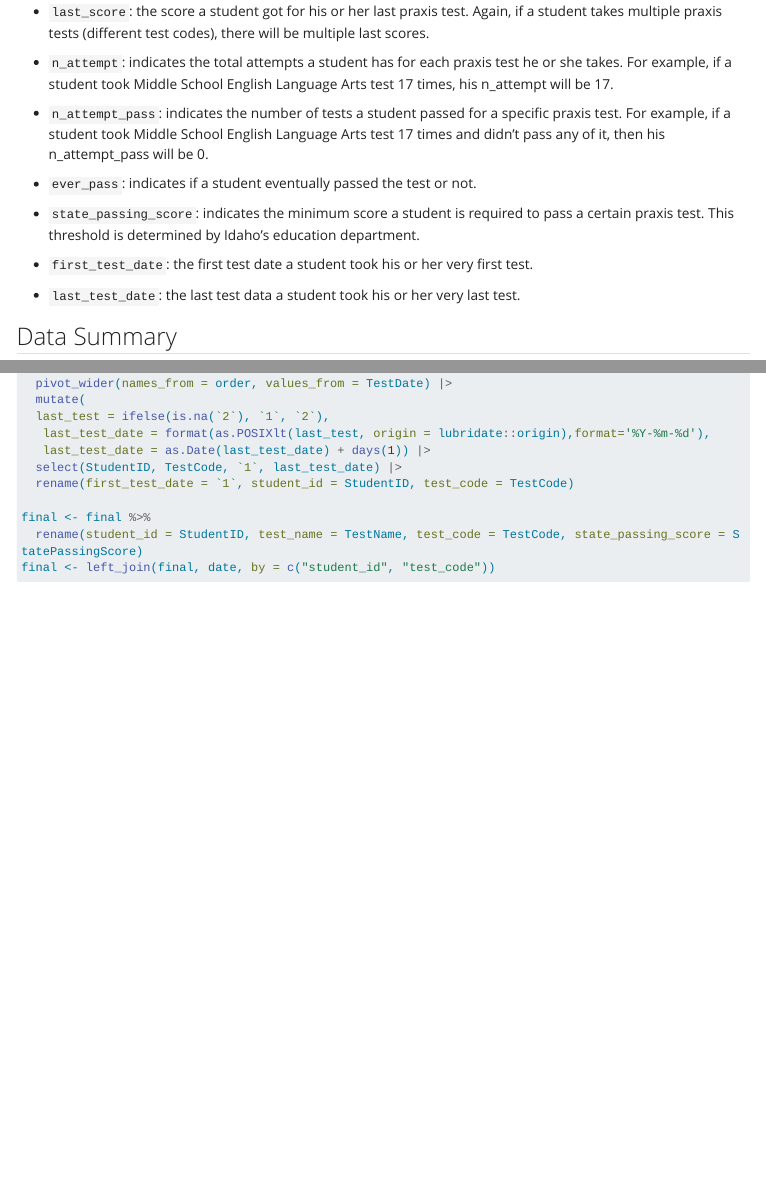
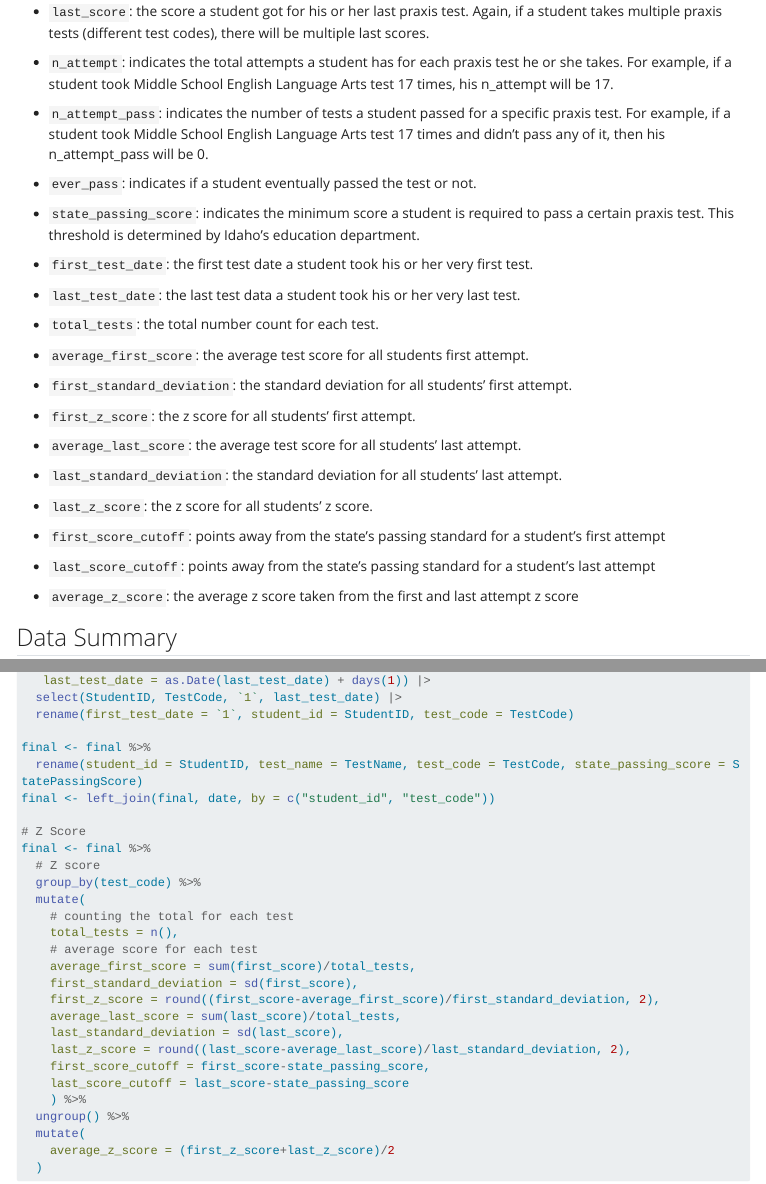
Before and after one commit to alicepao/blog, a Quarto document (posts/data_wrangling_project/index.qmd): the page in a window 1100 px wide, from 460 px down, and a second part further down, joined at a grey line. Rendered offline with R 4.5, knitr and Pandoc in place of Quarto, with nearby package versions; long lines of code are wrapped.

Commit message:
added new columns and data definition to praxis

````diff
--- a/posts/data_wrangling_project/index.qmd
+++ b/posts/data_wrangling_project/index.qmd
@@ -5,4 +5,5 @@ date: "2024-03-01"
 categories: [portfolio, r]
+image: ""
 ---
 
 This project is designed to show students' praxis performance for those majoring in teacher's education department. This is only a part of the project. The end goal is to evalutate if a student's praxis score can predict wheather he or she becomes a successful teacher.
@@ -33,6 +34,26 @@ The data was collected from a higher-education instition in Idaho. Subjects are
 * `first_test_date`: the first test date a student took his or her very first test.
 
 * `last_test_date`: the last test data a student took his or her very last test.
+
+* `total_tests`: the total number count for each test.
+
+* `average_first_score`: the average test score for all students first attempt.
+
+* `first_standard_deviation`: the standard deviation for all students' first attempt.
+
+* `first_z_score`: the z score for all students' first attempt.
+
+* `average_last_score`: the average test score for all students' last attempt.
+
+* `last_standard_deviation`: the standard deviation for all students' last attempt.
+
+* `last_z_score`: the z score for all students' z score.
+
+* `first_score_cutoff`: points away from the state's passing standard for a student's first attempt
+
+* `last_score_cutoff`: points away from the state's passing standard for a student's last attempt
+
+* `average_z_score`: the average z score taken from the first and last attempt z score
 
 
 ## Data Summary
@@ -270,4 +291,26 @@ date <- praxis |>
 final <- final %>%
   rename(student_id = StudentID, test_name = TestName, test_code = TestCode, state_passing_score = StatePassingScore)
 final <- left_join(final, date, by = c("student_id", "test_code"))
+
+# Z Score
+final <- final %>%
+  # Z score
+  group_by(test_code) %>%
+  mutate(
+    # counting the total for each test
+    total_tests = n(),
+    # average score for each test
+    average_first_score = sum(first_score)/total_tests,
+    first_standard_deviation = sd(first_score),
+    first_z_score = round((first_score-average_first_score)/first_standard_deviation, 2),
+    average_last_score = sum(last_score)/total_tests,
+    last_standard_deviation = sd(last_score),
+    last_z_score = round((last_score-average_last_score)/last_standard_deviation, 2),
+    first_score_cutoff = first_score-state_passing_score,
+    last_score_cutoff = last_score-state_passing_score
+    ) %>%
+  ungroup() %>%
+  mutate(
+    average_z_score = (first_z_score+last_z_score)/2
+  )
 ```
````
Also changed, not shown: posts/data_wrangling_project/index.qmd (2 more changed lines), 7 other files.
